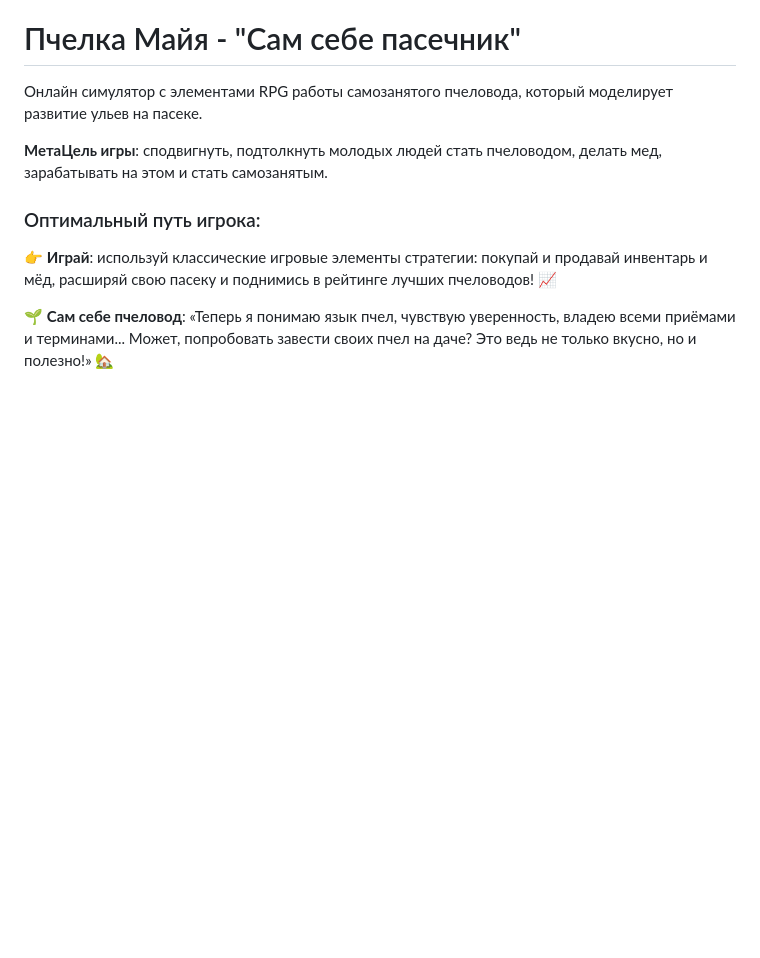
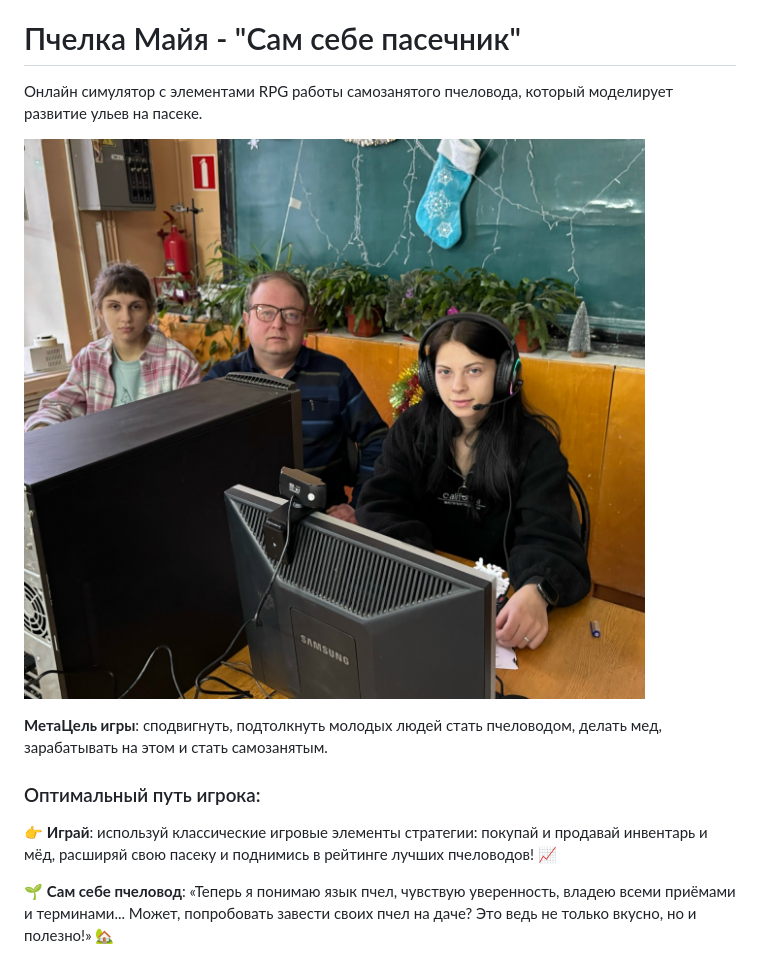
Before and after one commit to steelfeet/910-agrocode-genetics.ru, a Markdown page: README.md, the part around the change. GitHub-like rendering; blank space fills up the shorter version.

```diff
--- a/README.md
+++ b/README.md
@@ -2,6 +2,7 @@
 
 Онлайн симулятор с элементами RPG работы самозанятого пчеловода, который моделирует развитие ульев на пасеке.
 
+![](presentation/hK00tn9tSkjlSFTta8-t0vv_YeJ0VjtYZLefdm8Cx_rOZuLs3ysrOK2OqfpRM5V6mFJKwDMD1wK6GZ2DcF-hNpC1.jpg)
 
 **МетаЦель игры**: сподвигнуть, подтолкнуть молодых людей стать пчеловодом, делать мед, зарабатывать на этом и стать самозанятым.
 
```
